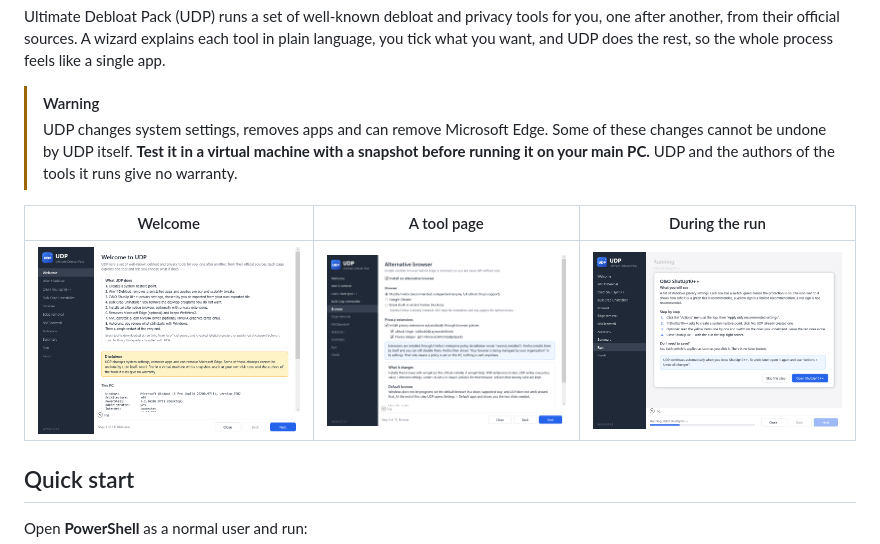
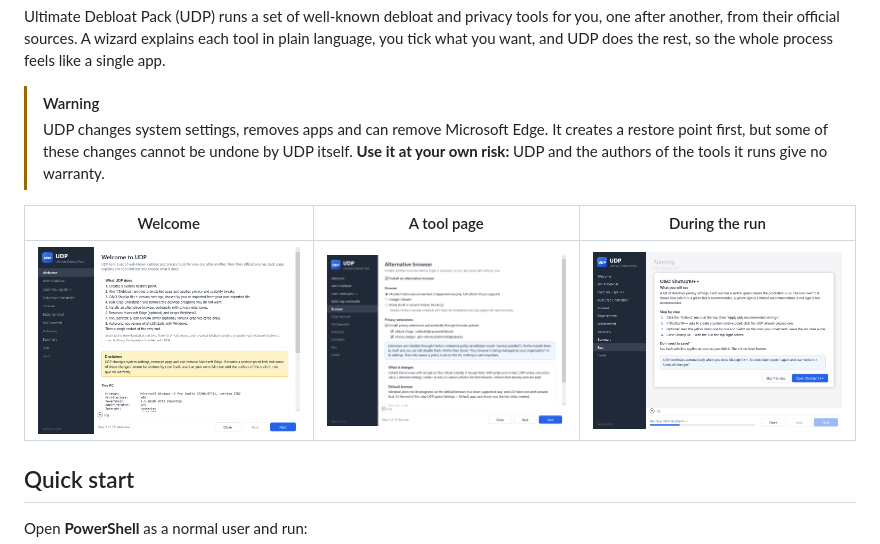
Before and after one commit to HamidDidNotEat/UDP, a Markdown page: README.md, the part around the change. Drawn GitHub-style; pictures changed too: docs/images/welcome.png.

```diff
--- a/README.md
+++ b/README.md
@@ -28,7 +28,7 @@
 Ultimate Debloat Pack (UDP) runs a set of well-known debloat and privacy tools for you, one after another, from their official sources. A wizard explains each tool in plain language, you tick what you want, and UDP does the rest, so the whole process feels like a single app.
 
 > [!WARNING]
-> UDP changes system settings, removes apps and can remove Microsoft Edge. Some of these changes cannot be undone by UDP itself. **Test it in a virtual machine with a snapshot before running it on your main PC.** UDP and the authors of the tools it runs give no warranty.
+> UDP changes system settings, removes apps and can remove Microsoft Edge. It creates a restore point first, but some of these changes cannot be undone by UDP itself. **Use it at your own risk:** UDP and the authors of the tools it runs give no warranty.
 
 | Welcome | A tool page | During the run |
 |:---:|:---:|:---:|
```
Also changed, not shown: CHANGELOG.md (+8 -1 lines), 2 other files.
